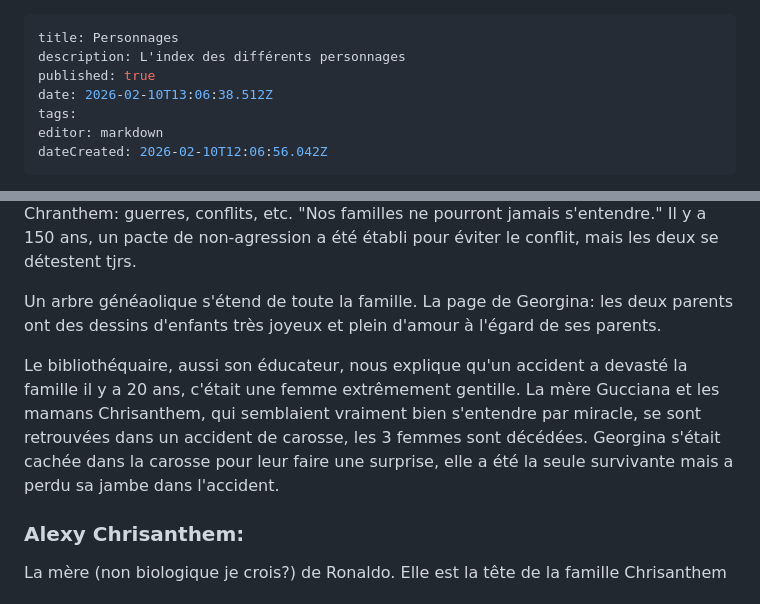
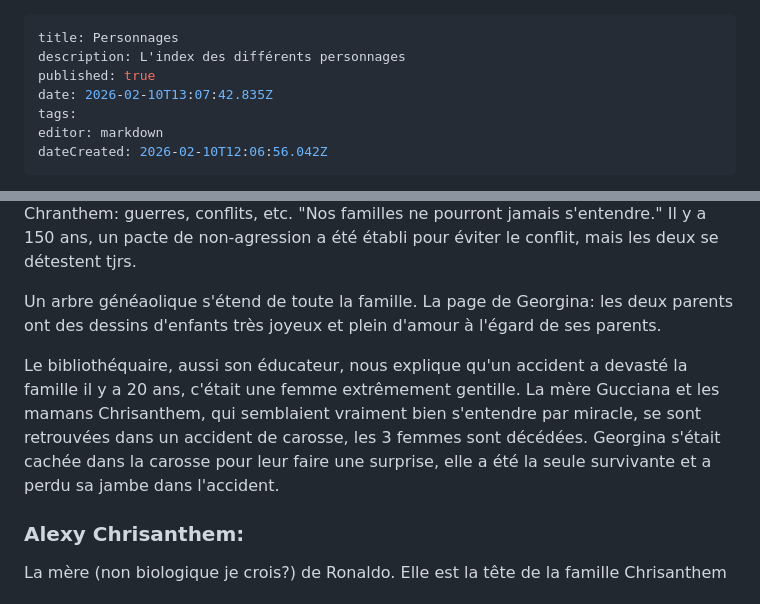
Before and after one commit to Lesuu/DnD-Wiki, a Markdown page: Campagne-Sirine/Personnages/Personnages.md, 2 parts joined by grey strips. Drawn GitHub-style.

Commit message:
docs: update Personnages/Personnages

```diff
--- a/Campagne-Sirine/Personnages/Personnages.md
+++ b/Campagne-Sirine/Personnages/Personnages.md
@@ -2,7 +2,7 @@
 title: Personnages
 description: L'index des différents personnages
 published: true
-date: 2026-02-10T13:06:38.512Z
+date: 2026-02-10T13:07:42.835Z
 tags:
 editor: markdown
 dateCreated: 2026-02-10T12:06:56.042Z
@@ -36,7 +36,8 @@ Dans un livre sur la famille Gucciana, on a trouvé des gribouilles qu'elle a fa
 
 Un arbre généaolique s'étend de toute la famille. La page de Georgina: les deux parents ont des dessins d'enfants très joyeux et plein d'amour à l'égard de ses parents.
 
-Le bibliothéquaire, aussi son éducateur, nous explique qu'un accident a devasté la famille il y a 20 ans, c'était une femme extrêmement gentille. La mère Gucciana et les mamans Chrisanthem, qui semblaient vraiment bien s'entendre par miracle, se sont retrouvées dans un accident de carosse, les 3 femmes sont décédées. Georgina s'était cachée dans la carosse pour leur faire une surprise, elle a été la seule survivante mais a perdu sa jambe dans l'accident.
+Le bibliothéquaire, aussi son éducateur, nous explique qu'un accident a devasté la famille il y a 20 ans, c'était une femme extrêmement gentille. La mère Gucciana et les mamans Chrisanthem, qui semblaient vraiment bien s'entendre par miracle, se sont retrouvées dans un accident de carosse, les 3 femmes sont décédées. Georgina s'était cachée dans la carosse pour leur faire une surprise, elle a été la seule survivante et a perdu sa jambe dans l'accident.
+
 ### Alexy Chrisanthem:
 La mère (non biologique je crois?) de Ronaldo. Elle est la tête de la famille Chrisanthem
 ### Théodore Gucciana:
```
